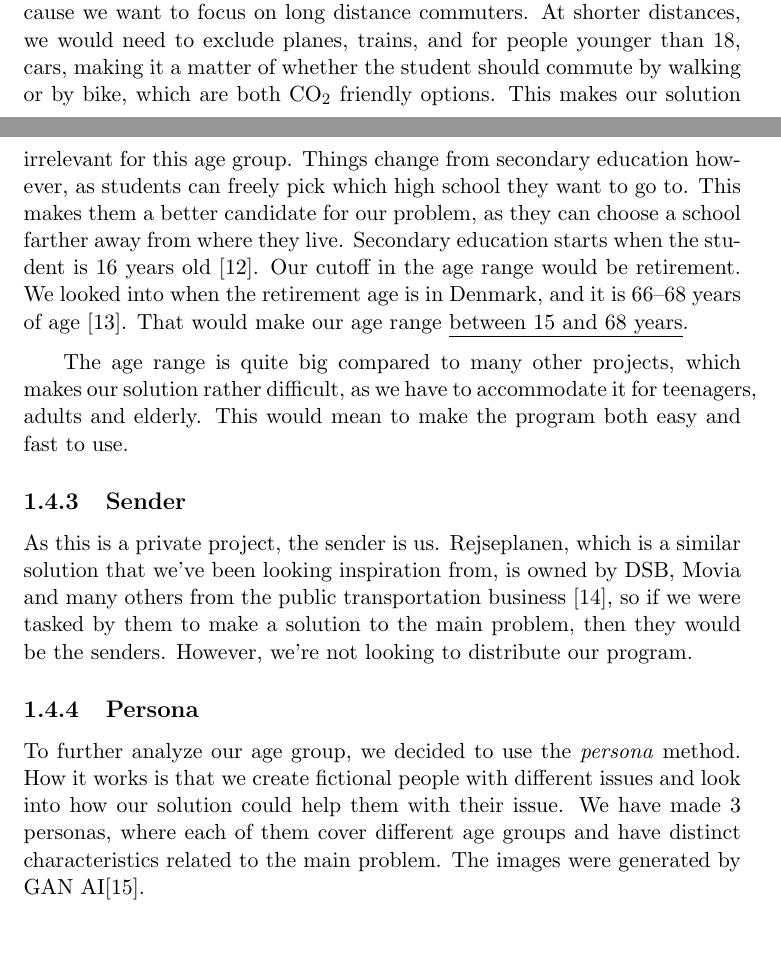
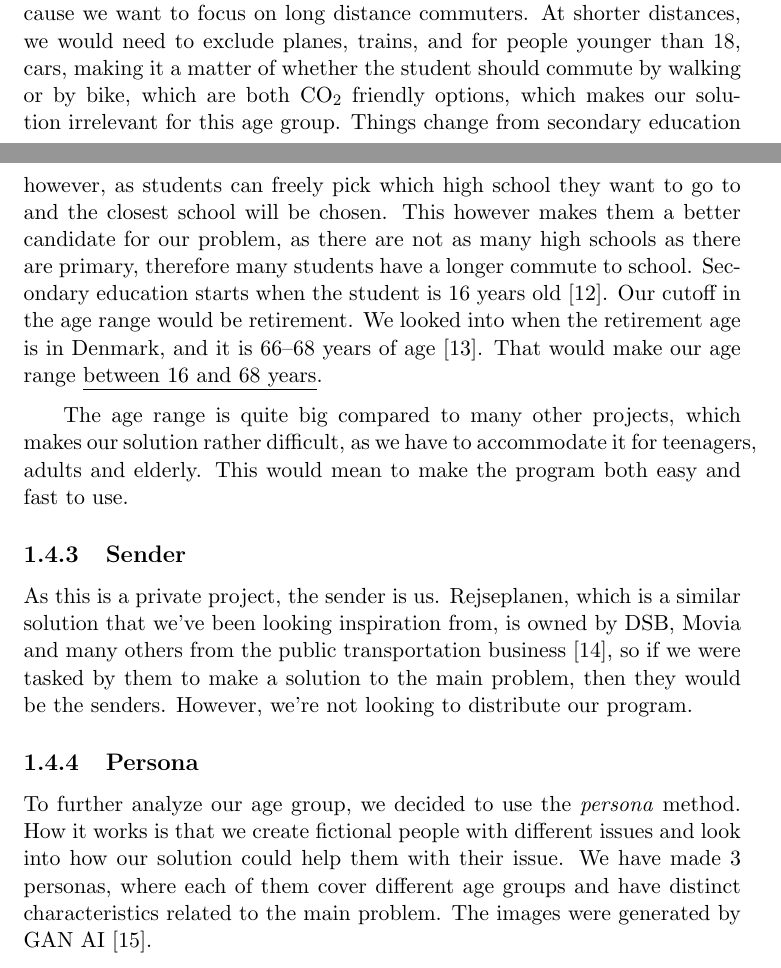
Before and after one commit to audio-engineer/aau-p1-article, a LaTeX document (src/main.tex, which reads src/problem-analysis/audience.tex): two parts of pages 10 and 11 of 29, joined at a grey line, cut so that both start at the same text, the shorter picture padded with empty space. Compiled offline with pdfLaTeX.

Commit message:
fix up high school section

```diff
--- a/src/problem-analysis/audience.tex
+++ b/src/problem-analysis/audience.tex
@@ -23,14 +23,16 @@ Therefore, our focus on destinations for commuting are either education or work.
 In Denmark, primary schools are picked based on the district where the student lives~\cite{primary_school}.
 This would exclude them from our target audience, because we want to focus on long distance commuters.
 At shorter distances, we would need to exclude planes, trains, and for people younger than 18, cars, making it a matter
-of whether the student should commute by walking or by bike, which are both \unit{CO_{2}} friendly options.
-This makes our solution irrelevant for this age group.
-Things change from secondary education however, as students can freely pick which high school they want to go to.
-This makes them a better candidate for our problem, as they can choose a school farther away from where they live.
+of whether the student should commute by walking or by bike, which are both \unit{CO_{2}} friendly options, which makes
+our solution irrelevant for this age group.
+Things change from secondary education however, as students can freely pick which high school they want to go to and the
+closest school will be chosen.
+This however makes them a better candidate for our problem, as there are not as many high schools as there are primary,
+therefore many students have a longer commute to school.
 Secondary education starts when the student is 16 years old~\cite{secondary_school}.
 Our cutoff in the age range would be retirement.
 We looked into when the retirement age is in Denmark, and it is 66--68 years of age~\cite{retirement}.
-That would make our age range \underline{between 15 and 68 years}.
+That would make our age range \underline{between 16 and 68 years}.
 
 The age range is quite big compared to many other projects, which makes our solution rather difficult, as we have to
 accommodate it for teenagers, adults and elderly.
@@ -51,7 +53,7 @@ How it works is that we create fictional people with different issues and look i
 with their issue.
 We have made 3 personas, where each of them cover different age groups and have distinct characteristics related to the
 main problem.
-The images were generated by GAN AI\cite{thispersondoesnotexist}.
+The images were generated by GAN AI~\cite{thispersondoesnotexist}.
 
 % Persona skal vaere i bilag
 
```
